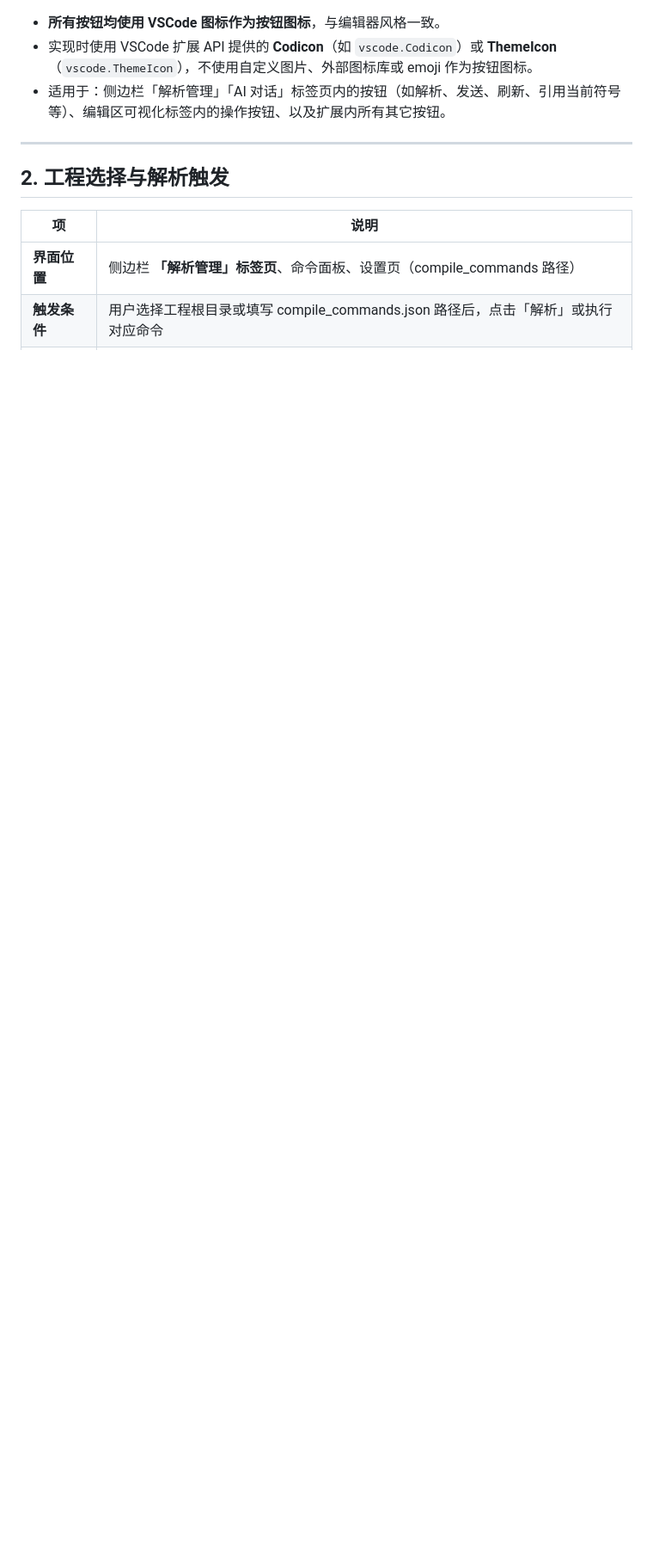
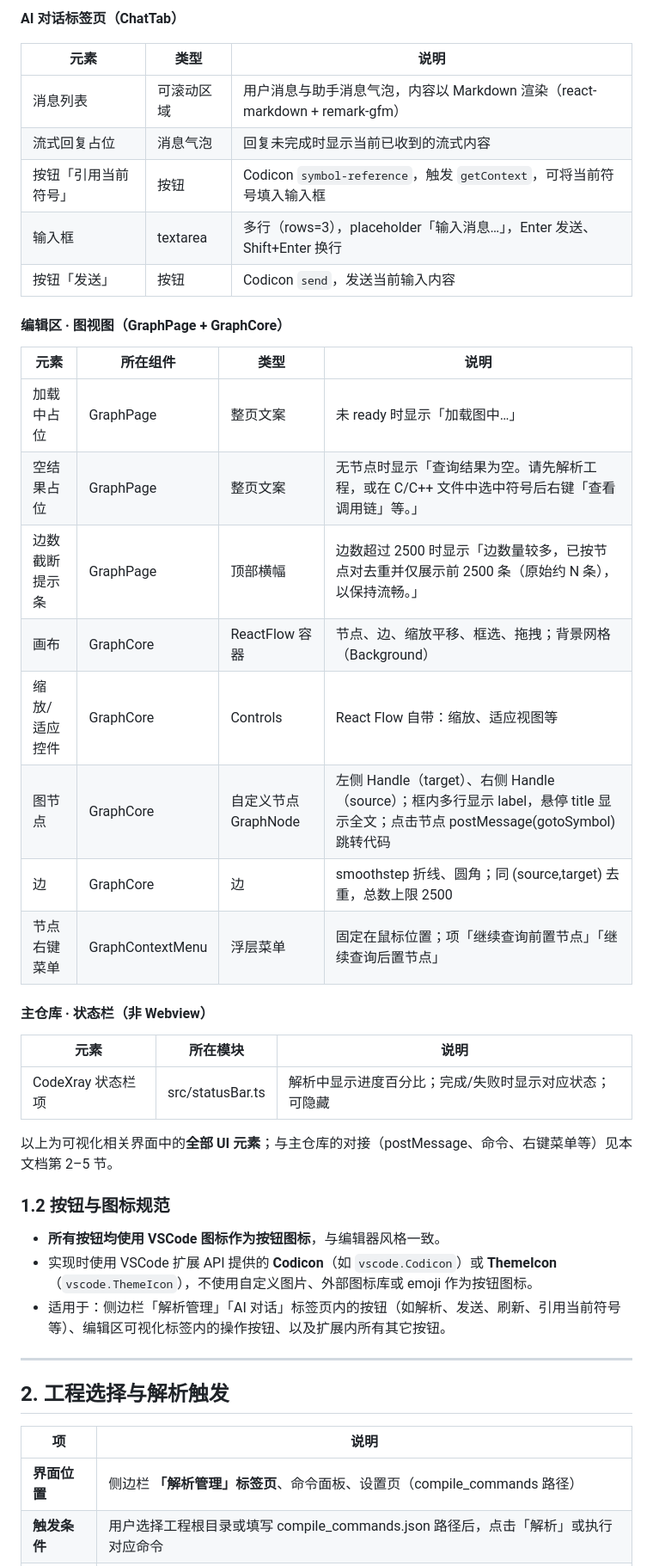
Before and after one commit to yushun667/codeXray, a Markdown page: doc/02-可视化界面/UI与交互逻辑.md, the part around one of its changes. Shown at 86% size. Drawn GitHub-style; blank space fills up the shorter version.

Commit message:
文档：在 UI与交互逻辑 中新增可视化界面全部 UI 元素清单（侧边栏/图视图/状态栏）
Made-with: Cursor

```diff
--- a/doc/02-可视化界面/UI与交互逻辑.md
+++ b/doc/02-可视化界面/UI与交互逻辑.md
@@ -19,3 +40,35 @@
+**AI 对话标签页（ChatTab）**
+
+| 元素 | 类型 | 说明 |
+|------|------|------|
+| 消息列表 | 可滚动区域 | 用户消息与助手消息气泡，内容以 Markdown 渲染（react-markdown + remark-gfm） |
+| 流式回复占位 | 消息气泡 | 回复未完成时显示当前已收到的流式内容 |
+| 按钮「引用当前符号」 | 按钮 | Codicon `symbol-reference`，触发 `getContext`，可将当前符号填入输入框 |
+| 输入框 | textarea | 多行（rows=3），placeholder「输入消息…」，Enter 发送、Shift+Enter 换行 |
+| 按钮「发送」 | 按钮 | Codicon `send`，发送当前输入内容 |
+
+#### 编辑区 · 图视图（GraphPage + GraphCore）
+
+| 元素 | 所在组件 | 类型 | 说明 |
+|------|----------|------|------|
+| 加载中占位 | GraphPage | 整页文案 | 未 ready 时显示「加载图中…」 |
+| 空结果占位 | GraphPage | 整页文案 | 无节点时显示「查询结果为空。请先解析工程，或在 C/C++ 文件中选中符号后右键「查看调用链」等。」 |
+| 边数截断提示条 | GraphPage | 顶部横幅 | 边数超过 2500 时显示「边数量较多，已按节点对去重并仅展示前 2500 条（原始约 N 条），以保持流畅。」 |
+| 画布 | GraphCore | ReactFlow 容器 | 节点、边、缩放平移、框选、拖拽；背景网格（Background） |
+| 缩放/适应控件 | GraphCore | Controls | React Flow 自带：缩放、适应视图等 |
+| 图节点 | GraphCore | 自定义节点 GraphNode | 左侧 Handle（target）、右侧 Handle（source）；框内多行显示 label，悬停 title 显示全文；点击节点 postMessage(gotoSymbol) 跳转代码 |
+| 边 | GraphCore | 边 | smoothstep 折线、圆角；同 (source,target) 去重，总数上限 2500 |
+| 节点右键菜单 | GraphContextMenu | 浮层菜单 | 固定在鼠标位置；项「继续查询前置节点」「继续查询后置节点」 |
+
+#### 主仓库 · 状态栏（非 Webview）
+
+| 元素 | 所在模块 | 说明 |
+|------|----------|------|
+| CodeXray 状态栏项 | src/statusBar.ts | 解析中显示进度百分比；完成/失败时显示对应状态；可隐藏 |
+
+以上为可视化相关界面中的**全部 UI 元素**；与主仓库的对接（postMessage、命令、右键菜单等）见本文档第 2–5 节。
+
+### 1.2 按钮与图标规范
 
 - **所有按钮均使用 VSCode 图标作为按钮图标**，与编辑器风格一致。
 - 实现时使用 VSCode 扩展 API 提供的 **Codicon**（如 `vscode.Codicon`）或 **ThemeIcon**（`vscode.ThemeIcon`），不使用自定义图片、外部图标库或 emoji 作为按钮图标。
```
Also changed, not shown: other parts of doc/02-可视化界面/UI与交互逻辑.md (+22 -1 lines).
